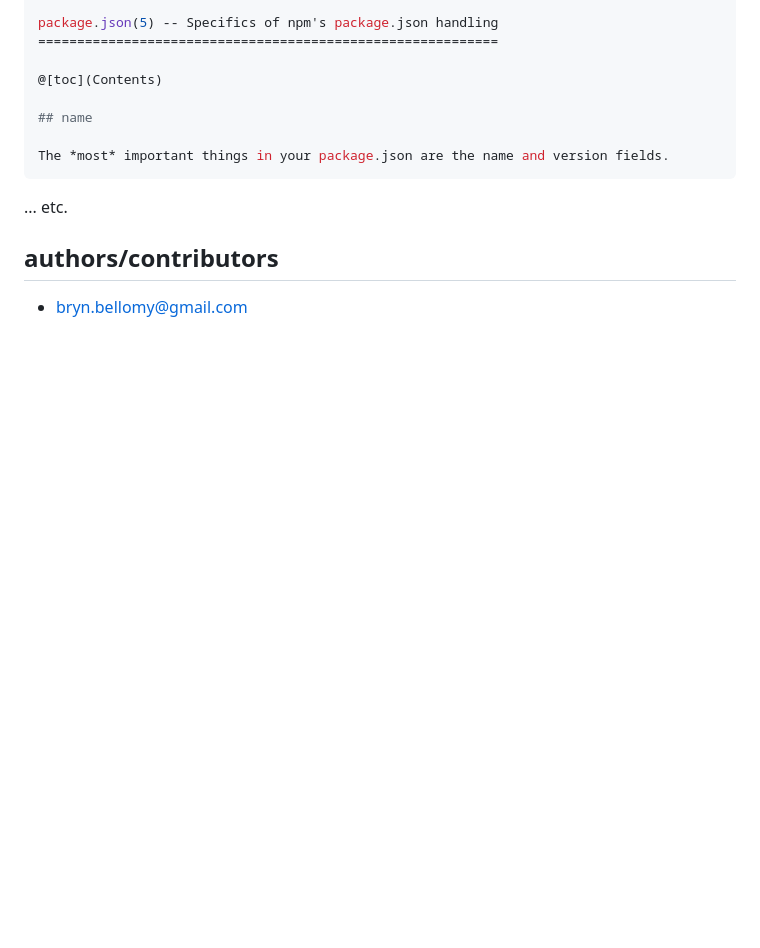
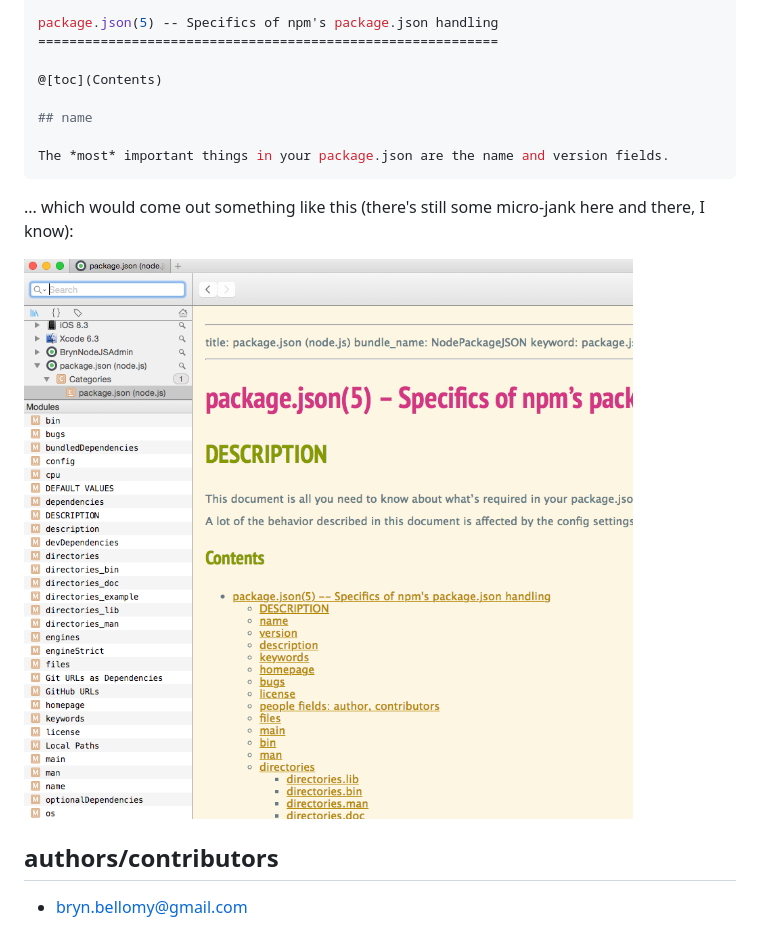
Before and after one commit to brynbellomy/dash-docset-generator, a Markdown page: README.md, the part around the change printed below. Rendered like a GitHub page; pictures changed too: screenshot.png (added); blank space fills up the shorter version.

Commit message:
cleanup + adding screenshot to readme

````diff
--- a/README.md
+++ b/README.md
@@ -73,7 +73,9 @@ package.json(5) -- Specifics of npm's package.json handling
 The *most* important things in your package.json are the name and version fields.
 ```
 
-... etc.
+... which would come out something like this (there's still some micro-jank here and there, I know):
+
+<img src="screenshot.png" />
 
 
 
````
Also changed, not shown: other parts of README.md (+2 -2 lines), 1 other file.
